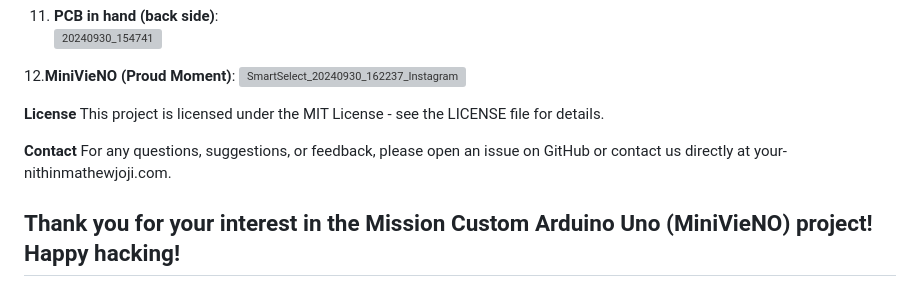
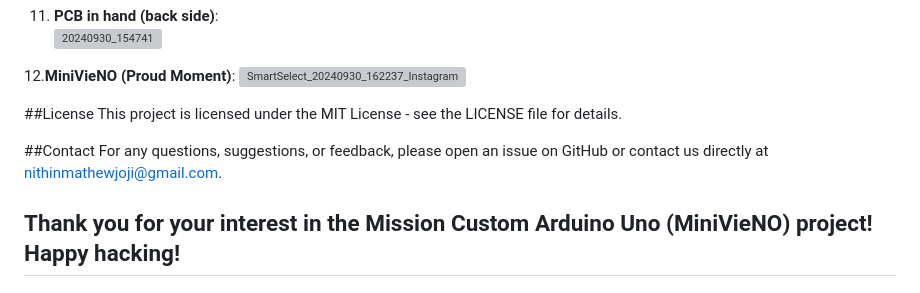
Before and after one commit to nithinmathewjoji/MiniVieNO-Custom-Arduino-R3-from-scratch, a Markdown page: README.md, the part around the change. GitHub-like rendering; grey boxes are pictures that could not be loaded.

```diff
--- a/README.md
+++ b/README.md
@@ -82,10 +82,10 @@ We welcome contributions from the community! If you have suggestions for improve
   ![SmartSelect_20240930_162237_Instagram](https://github.com/user-attachments/assets/1e5fb3a0-9b91-473b-bccd-f4d021da807f)
 
 
-**License**
+##License
 This project is licensed under the MIT License - see the LICENSE file for details.
 
-**Contact**
-For any questions, suggestions, or feedback, please open an issue on GitHub or contact us directly at your-nithinmathewjoji.com.
+##Contact
+For any questions, suggestions, or feedback, please open an issue on GitHub or contact us directly at nithinmathewjoji@gmail.com.
 
 ## Thank you for your interest in the Mission Custom Arduino Uno (MiniVieNO) project! Happy hacking!
```
